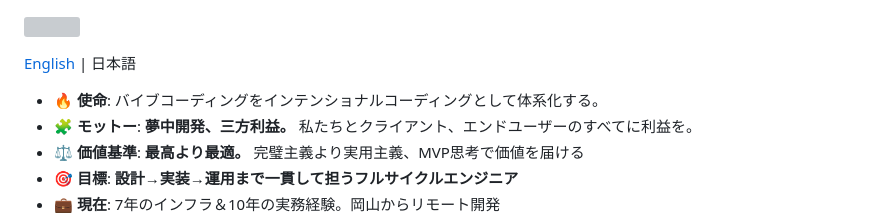
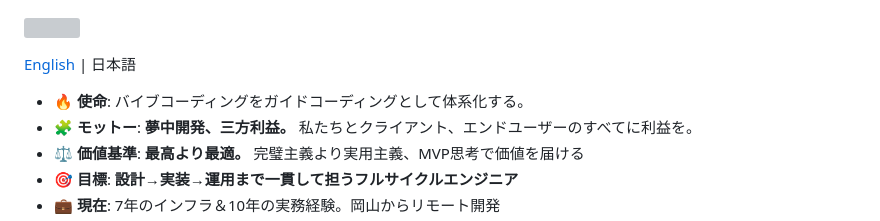
Before and after one commit to hidao80/hidao80, a Markdown page: README_ja.md, the part around the change. GitHub-like rendering; grey boxes are pictures that could not be loaded.

Commit message:
Update Japanese README with new content

```diff
--- a/README_ja.md
+++ b/README_ja.md
@@ -2,7 +2,7 @@
 
 [English](README.md) | 日本語
 
-- 🔥 **使命**: バイブコーディングをインテンショナルコーディングとして体系化する。
+- 🔥 **使命**: バイブコーディングをガイドコーディングとして体系化する。
 - 🧩 **モットー**: **夢中開発、三方利益。** 私たちとクライアント、エンドユーザーのすべてに利益を。
 - ⚖️ **価値基準**: **最高より最適。** 完璧主義より実用主義、MVP思考で価値を届ける
 - 🎯 **目標**: **設計→実装→運用まで一貫して担うフルサイクルエンジニア**
```
